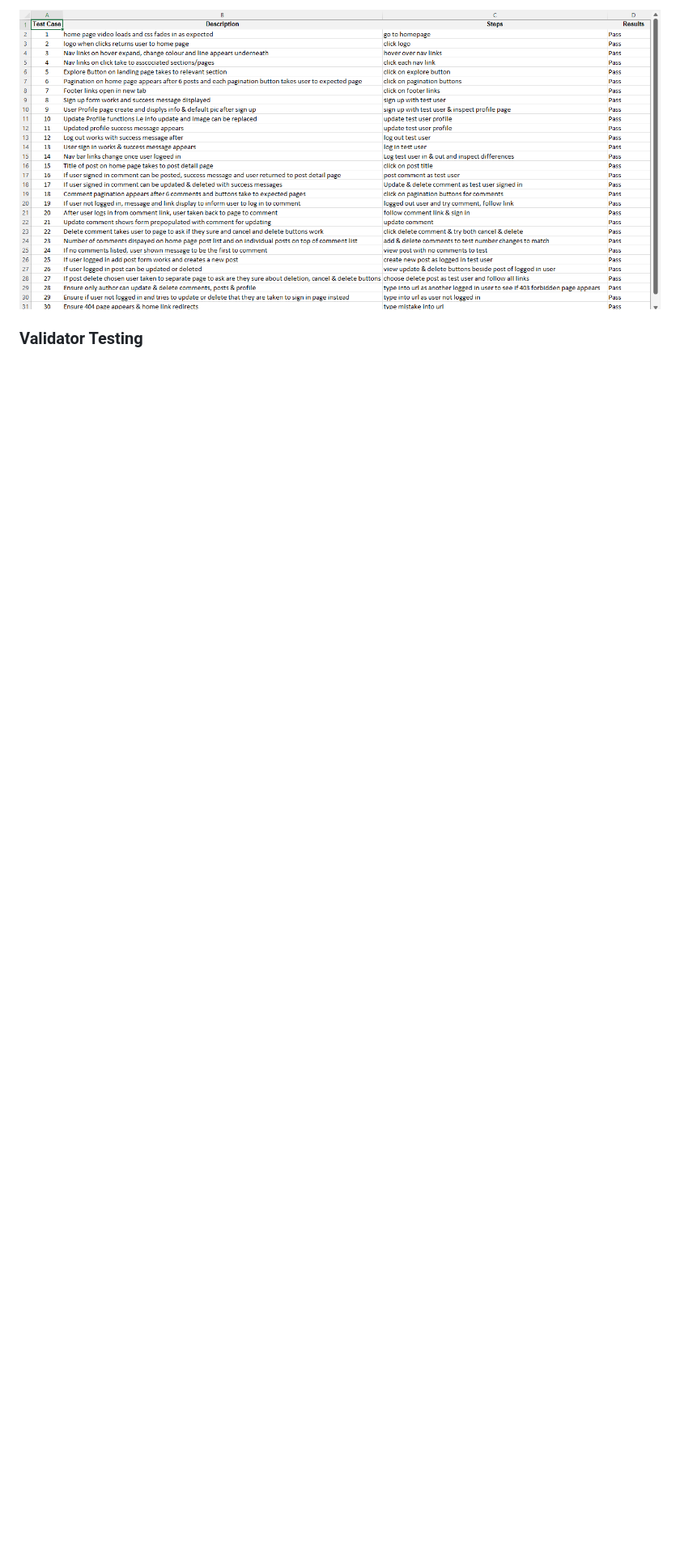
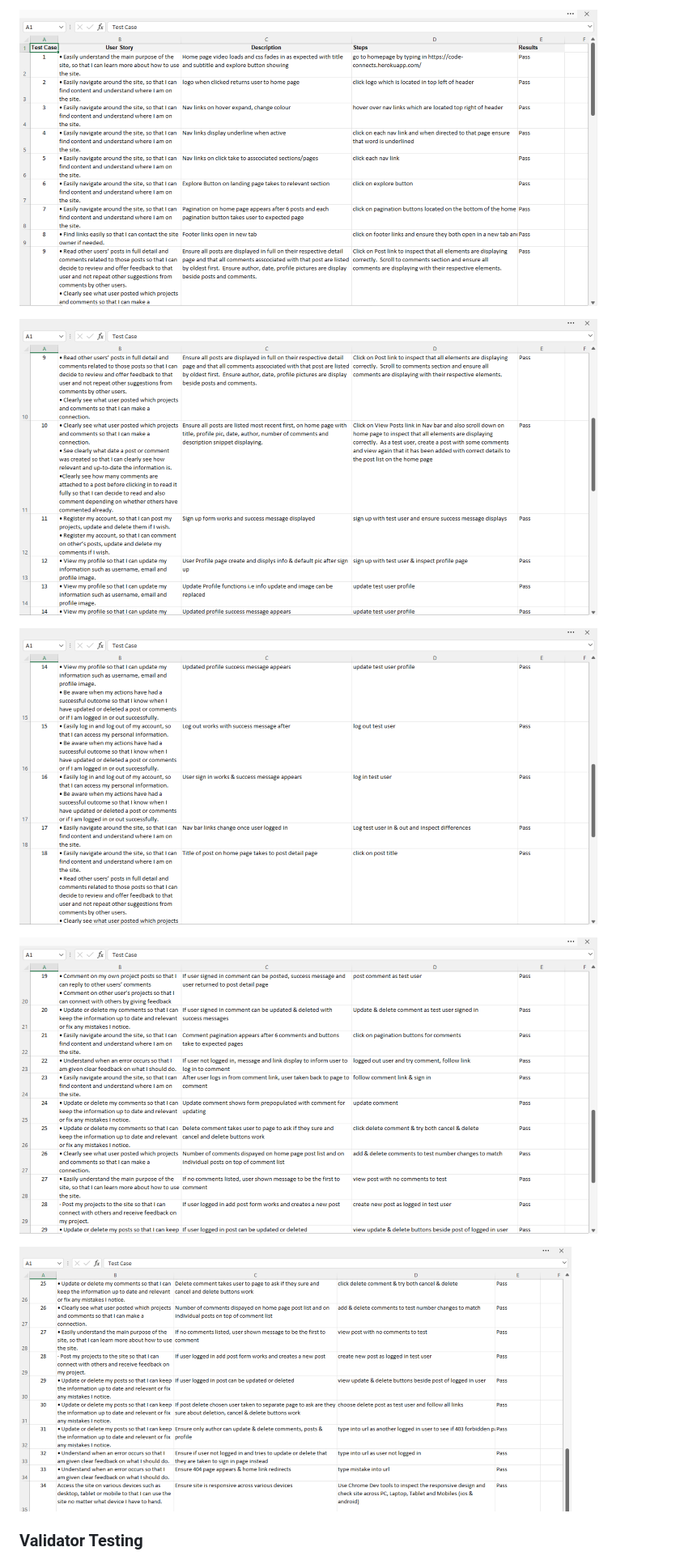
Before and after one commit to ciaraosull/project-4-django, a Markdown page: README.md, the part around one of its changes. Shown at 81% size. Drawn GitHub-style; pictures changed too: README/assets/code-connects-manual-testing.png (deleted), README/assets/test-log-1.png (added), README/assets/test-log-2.png (added); blank space fills up the shorter version.

Commit message:
docs: add final manual testing log screenshots to README

```diff
--- a/README.md
+++ b/README.md
@@ -366,5 +366,13 @@ During development, after each piece of functionality was created it was manuall
 
-![Manual Test Log](README/assets/code-connects-manual-testing.png)
+![Manual Test Log 1](README/assets/test-log-1.png)
+
+![Manual Test Log 2](README/assets/test-log-2.png)
+
+![Manual Test Log 3](README/assets/test-log-3.png)
+
+![Manual Test Log 4](README/assets/test-log-4.png)
+
+![Manual Test Log 5](README/assets/test-log-5.png)
 
 ### Validator Testing
 
```
Also changed, not shown: other parts of README.md (+1 -1 lines).
